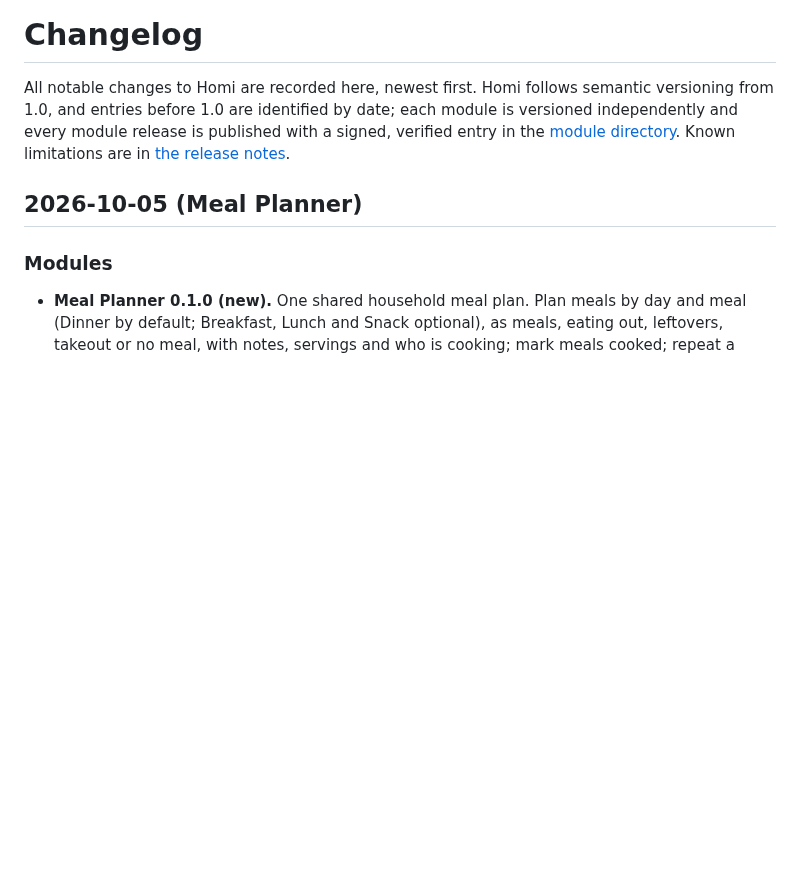
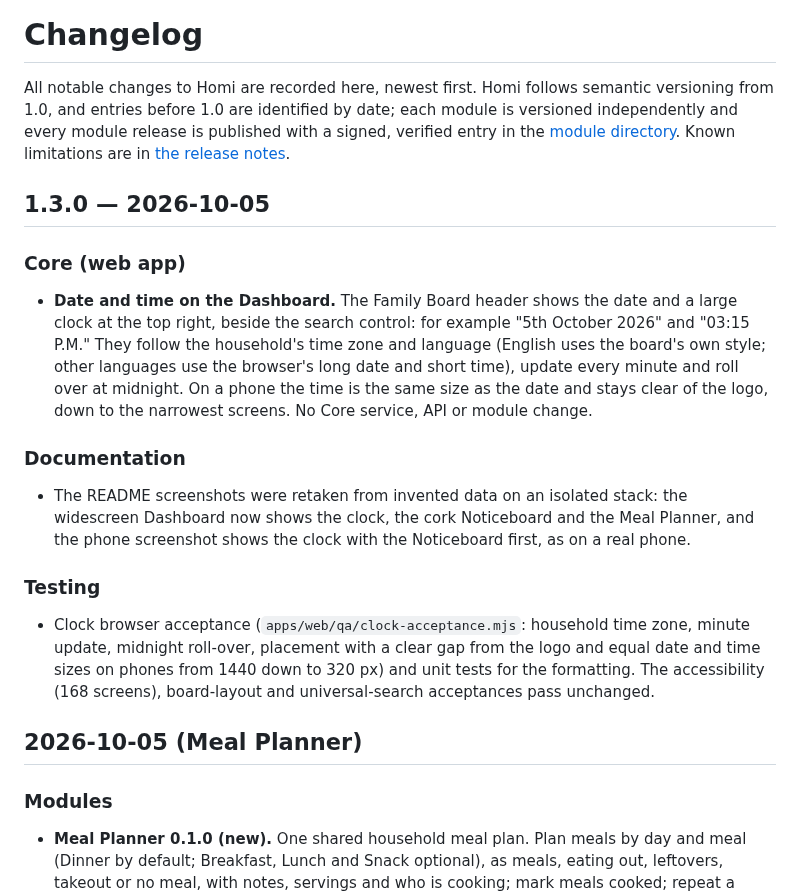
Before and after one commit to thecybermacgyver/homi, a Markdown page: CHANGELOG.md, the part around the change. Rendered like a GitHub page; blank space fills up the shorter version.

Commit message:
Homi 1.3.0: date and time on the Dashboard; README screenshots retaken with the clock
Co-Authored-By: Claude Sonnet 5.5 <noreply@anthropic.com>

```diff
--- a/CHANGELOG.md
+++ b/CHANGELOG.md
@@ -1,6 +1,17 @@
 # Changelog
 
 All notable changes to Homi are recorded here, newest first. Homi follows semantic versioning from 1.0, and entries before 1.0 are identified by date; each module is versioned independently and every module release is published with a signed, verified entry in the [module directory](docs/MODULE_DIRECTORY.md). Known limitations are in [the release notes](docs/RELEASE_NOTES.md#known-limitations).
+
+## 1.3.0 — 2026-10-05
+
+### Core (web app)
+- **Date and time on the Dashboard.** The Family Board header shows the date and a large clock at the top right, beside the search control: for example "5th October 2026" and "03:15 P.M." They follow the household's time zone and language (English uses the board's own style; other languages use the browser's long date and short time), update every minute and roll over at midnight. On a phone the time is the same size as the date and stays clear of the logo, down to the narrowest screens. No Core service, API or module change.
+
+### Documentation
+- The README screenshots were retaken from invented data on an isolated stack: the widescreen Dashboard now shows the clock, the cork Noticeboard and the Meal Planner, and the phone screenshot shows the clock with the Noticeboard first, as on a real phone.
+
+### Testing
+- Clock browser acceptance (`apps/web/qa/clock-acceptance.mjs`: household time zone, minute update, midnight roll-over, placement with a clear gap from the logo and equal date and time sizes on phones from 1440 down to 320 px) and unit tests for the formatting. The accessibility (168 screens), board-layout and universal-search acceptances pass unchanged.
 
 ## 2026-10-05 (Meal Planner)
 
```
Also changed, not shown: docs/RELEASE_NOTES.md (+1 -0 lines), docs/assets/homi-dashboard-desktop.png, docs/assets/homi-dashboard-phone.jpg, 13 other files.
